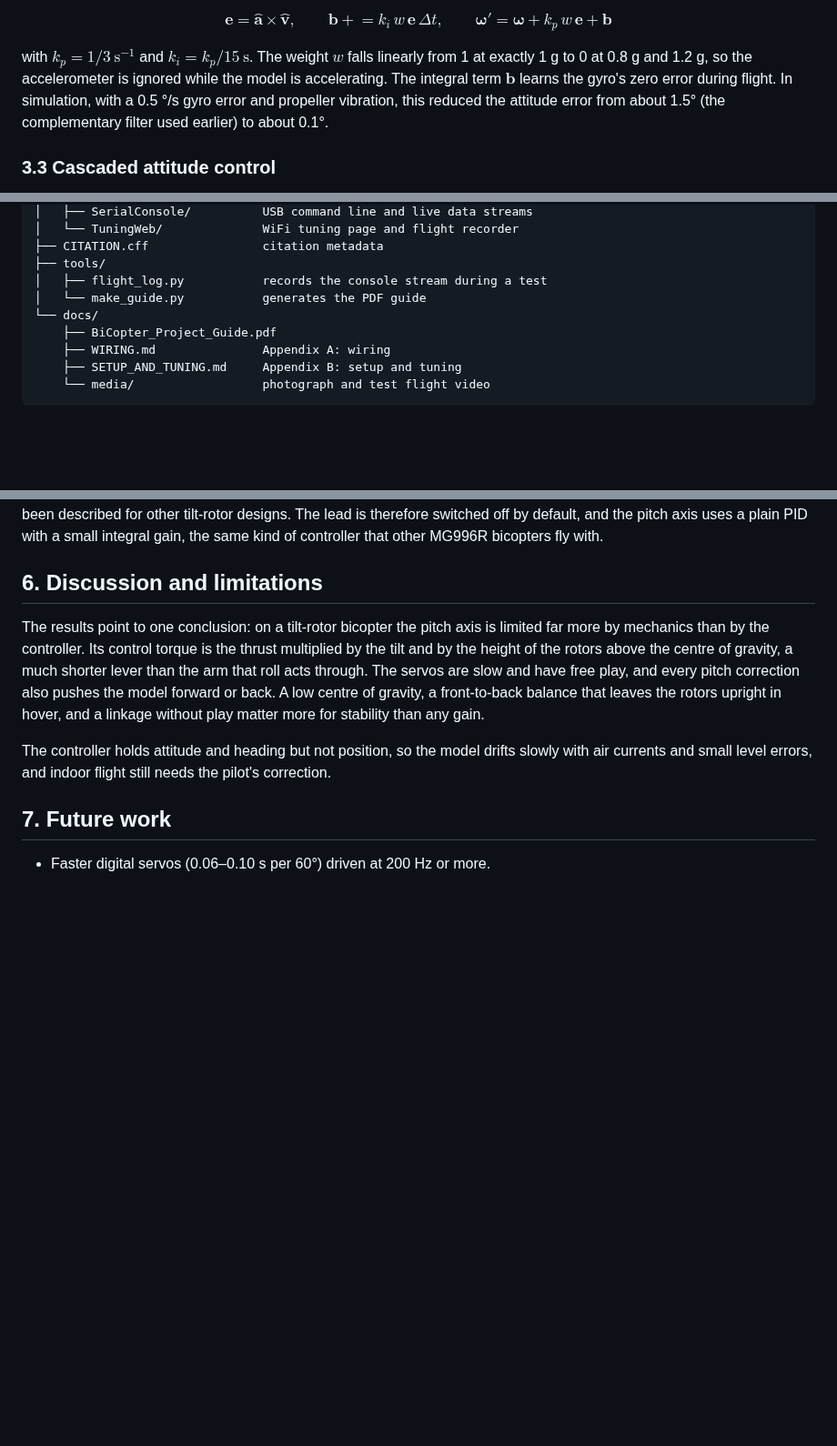
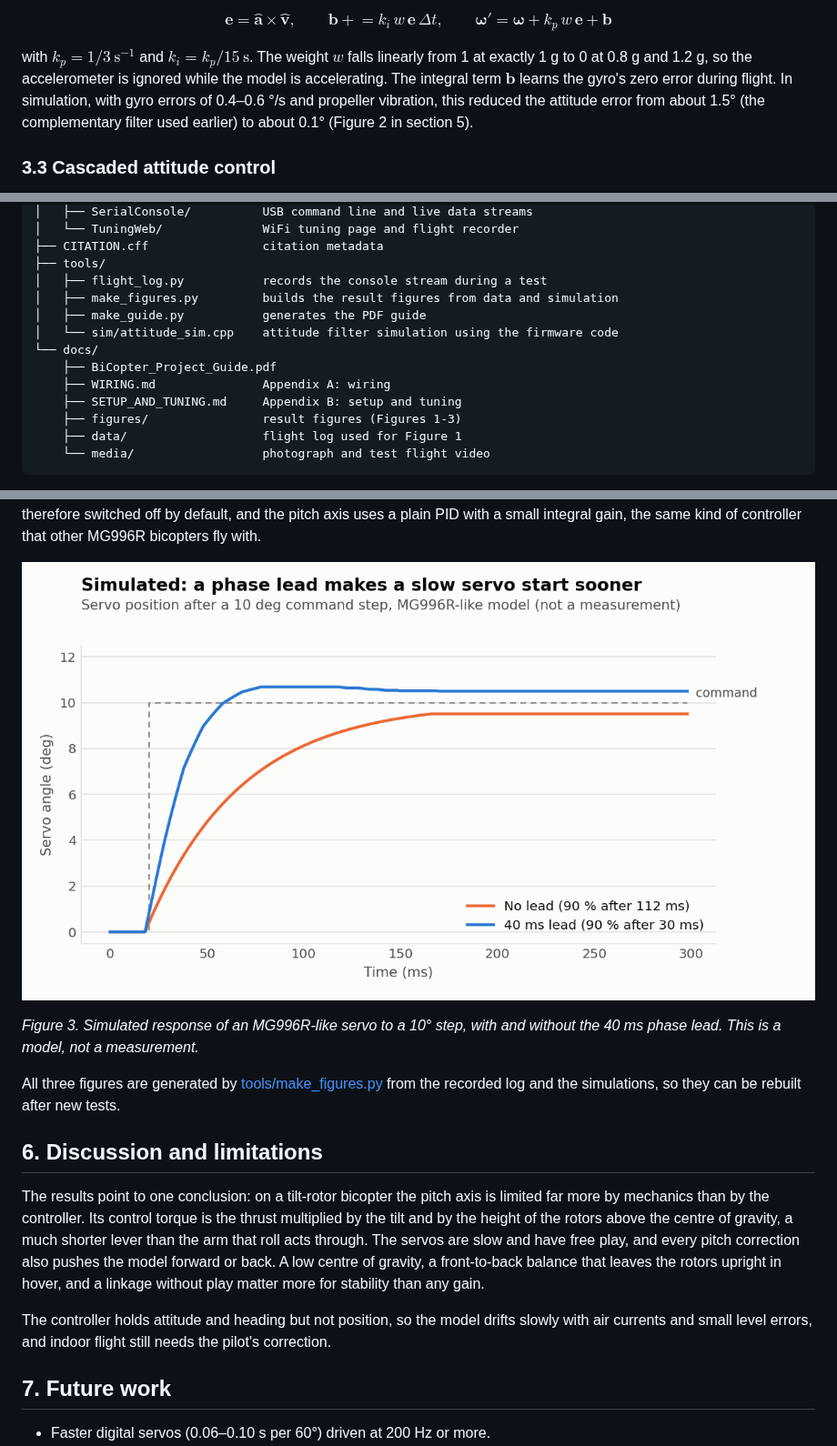
Before and after one commit to mohammedabdelsaboor/BI-Copter-Flight-controller, a Markdown page: README.md, 3 parts joined by grey strips. Shown at 91% size. GitHub-like rendering; pictures changed too: docs/figures/fig3_servo_lead.png (added); blank space fills up the shorter version.

````diff
--- a/README.md
+++ b/README.md
@@ -89,9 +89,9 @@ $$
 
 with $k_p = 1/3\ \text{s}^{-1}$ and $k_i = k_p / 15\ \text{s}$. The weight $w$ falls linearly from 1 at
 exactly 1 g to 0 at 0.8 g and 1.2 g, so the accelerometer is ignored while the model is accelerating. The
-integral term $\mathbf{b}$ learns the gyro's zero error during flight. In simulation, with a 0.5 °/s gyro error
+integral term $\mathbf{b}$ learns the gyro's zero error during flight. In simulation, with gyro errors of 0.4–0.6 °/s
 and propeller vibration, this reduced the attitude error from about 1.5° (the complementary filter used
-earlier) to about 0.1°.
+earlier) to about 0.1° (Figure 2 in section 5).
 
 ### 3.3 Cascaded attitude control
 
@@ -148,11 +148,15 @@ bi_copter_firmware/
 ├── CITATION.cff                citation metadata
 ├── tools/
 │   ├── flight_log.py           records the console stream during a test
-│   └── make_guide.py           generates the PDF guide
+│   ├── make_figures.py         builds the result figures from data and simulation
+│   ├── make_guide.py           generates the PDF guide
+│   └── sim/attitude_sim.cpp    attitude filter simulation using the firmware code
 └── docs/
     ├── BiCopter_Project_Guide.pdf
     ├── WIRING.md               Appendix A: wiring
     ├── SETUP_AND_TUNING.md     Appendix B: setup and tuning
+    ├── figures/                result figures (Figures 1-3)
+    ├── data/                   flight log used for Figure 1
     └── media/                  photograph and test flight video
 ```
 
@@ -190,6 +214,14 @@ made the frame vibrate. A likely contributor is the reaction torque of the motor
 to move quickly, which has also been described for other tilt-rotor designs. The lead is therefore switched
 off by default, and the pitch axis uses a plain PID with a small integral gain, the same kind of controller
 that other MG996R bicopters fly with.
+
+![Figure 3. Simulated servo step response with and without phase lead](docs/figures/fig3_servo_lead.png)
+
+*Figure 3. Simulated response of an MG996R-like servo to a 10° step, with and without the 40 ms phase lead.
+This is a model, not a measurement.*
+
+All three figures are generated by [tools/make_figures.py](tools/make_figures.py) from the recorded log and
+the simulations, so they can be rebuilt after new tests.
 
 ## 6. Discussion and limitations
 
````
Also changed, not shown: other parts of README.md (+31 -11 lines), docs/figures/fig1_roll_vs_pitch.png (added), docs/figures/fig2_attitude_error.png (added), 5 other files.
